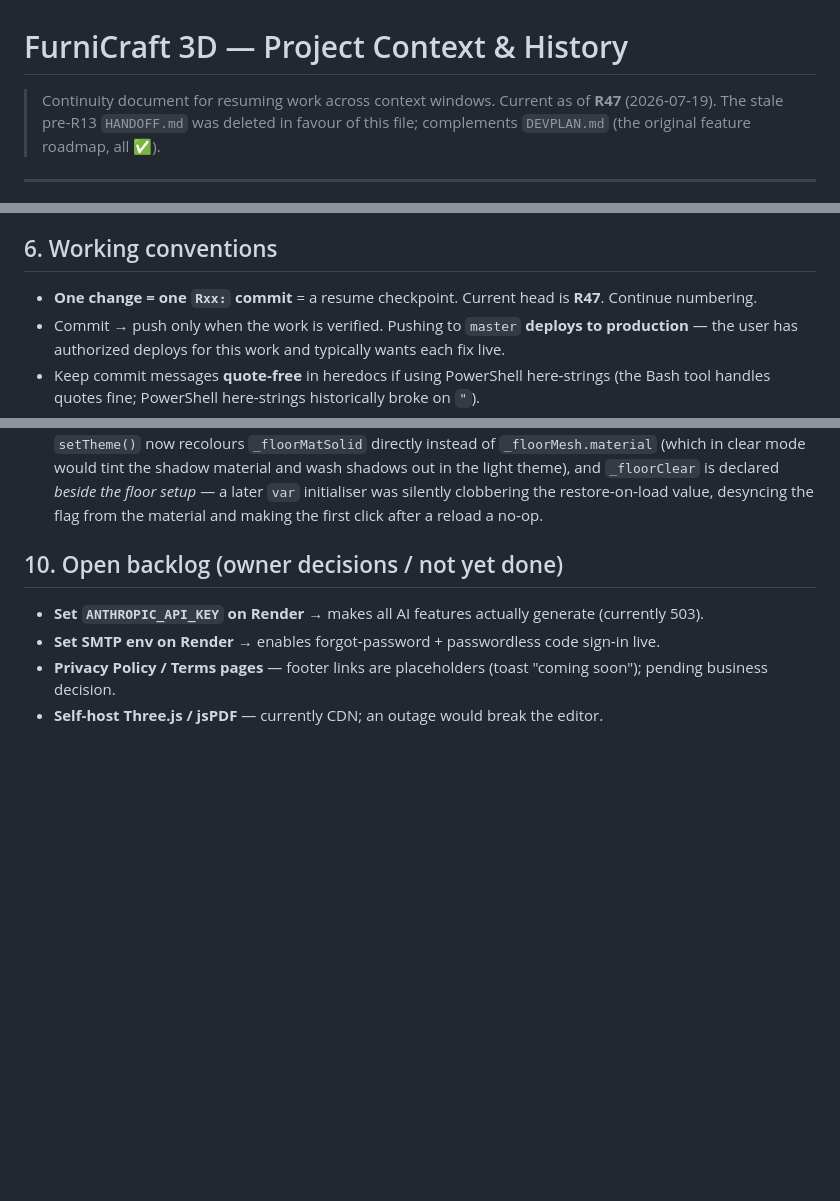
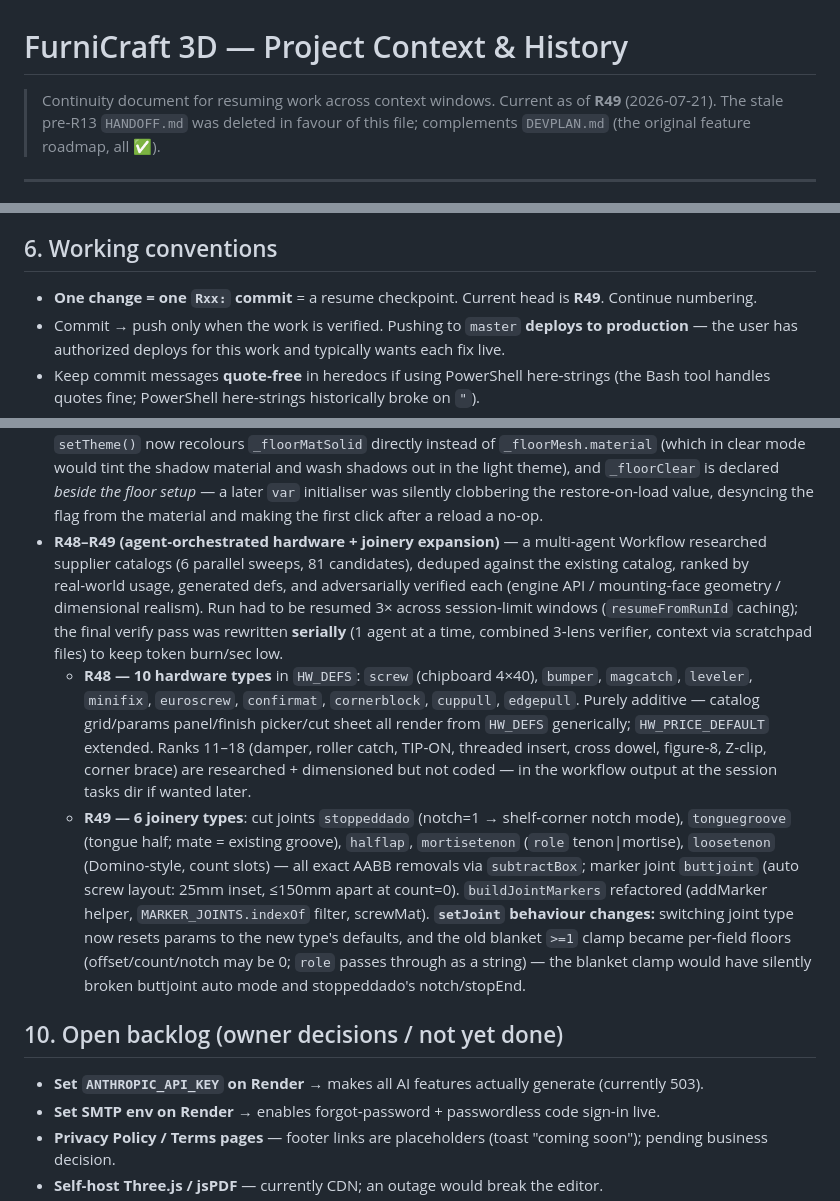
Before and after one commit to 25nikael/furnicraft-3d, a Markdown page: CONTEXT.md, 3 parts joined by grey strips. Drawn GitHub-style; blank space fills up the shorter version.

Commit message:
docs: update CONTEXT.md through R49 (hardware + joinery expansion)
Co-Authored-By: Claude Opus 4.8 <noreply@anthropic.com>

```diff
--- a/CONTEXT.md
+++ b/CONTEXT.md
@@ -1,6 +1,6 @@
 # FurniCraft 3D — Project Context & History
 
-> Continuity document for resuming work across context windows. Current as of **R47** (2026‑07‑19).
+> Continuity document for resuming work across context windows. Current as of **R49** (2026‑07‑21).
 > The stale pre‑R13 `HANDOFF.md` was deleted in favour of this file; complements `DEVPLAN.md` (the original feature roadmap, all ✅).
 
 ---
@@ -72,7 +72,7 @@ Production needs `DATABASE_URL`; there is none locally. Use the **in‑memory de
 
 ## 6. Working conventions
 
-- **One change = one `Rxx:` commit** = a resume checkpoint. Current head is **R47**. Continue numbering.
+- **One change = one `Rxx:` commit** = a resume checkpoint. Current head is **R49**. Continue numbering.
 - Commit → push only when the work is verified. Pushing to `master` **deploys to production** — the user has authorized deploys for this work and typically wants each fix live.
 - Keep commit messages **quote‑free** in heredocs if using PowerShell here‑strings (the Bash tool handles quotes fine; PowerShell here‑strings historically broke on `"`).
 - After a deploy, remind the user to hard‑refresh (Ctrl+Shift+R).
@@ -126,6 +126,9 @@ Foundation → **B1** hardware catalog, **B2** functional doors/drawers, **A1**
 - **R45** — **collapsible editor UI (desktop)**: left/right side panels collapse via edge tabs (`#tab-left`/`#tab-right`, `.side-collapsed` class, `toggleSidePanel()`); bottom view‑options toolbar collapses to a 🛠 button (`#toolbar-toggle`, `#toolbar-btns`, `.tb-collapsed`, `toggleToolbar()`). State persists in localStorage (`fc3d_left_collapsed` etc.). Desktop‑only — tabs hidden ≤768px; the existing mobile drawer system (`.open` + `toggleDrawer`/`closeDrawers`) is untouched and separate. *(Panel collapse mechanics superseded by R46.)*
 - **R46** — **side panels overlay the viewport instead of resizing it**. R45's panels were flex children of `#app`, so collapsing re‑laid‑out the row and resized the canvas. Now `#app` is `position:relative` and both panels are `position:absolute` overlays (`z-index:21`, drop shadow) that slide off‑screen via `translateX(±100%)`; `#viewport`/`#three-canvas` hold the full window width in every state. Edge tabs sit at the panel's inner edge (188px / 208px) and slide to the window edge, driven by new `body.lp-collapsed` / `body.rp-collapsed` classes set in `_setSideState()`. `#info-hud` shifts to `right:220px` to clear the floating right panel. `_fitViewportSoon()` **deleted** — it existed only to chase the animating width. Mobile: `#…side-collapsed.open` rules make `.open` explicitly win, so a stale desktop collapse flag in localStorage can't wedge a drawer shut. Trade‑off: expanded panels cover ~400px of canvas, so edge‑of‑screen orbit drags hit a panel — inherent to overlaying.
 - **R47** — **transparent ground‑plane toggle** (`▦ Floor` button in the view toolbar). The y=0 plane carries two materials: `_floorMatSolid` (opaque `MeshLambertMaterial`) and `_floorMatClear` (a `ShadowMaterial`, opacity .28, which draws *only* the received shadow so the design keeps its ground shadow instead of floating). `setFloorClear()`/`toggleFloor()`, persisted in `fc3d_floor_clear`. `_gridHelper` is a separate scene object and is never touched, so gridlines survive both states. Two gotchas fixed while building: `setTheme()` now recolours `_floorMatSolid` directly instead of `_floorMesh.material` (which in clear mode would tint the shadow material and wash shadows out in the light theme), and `_floorClear` is declared *beside the floor setup* — a later `var` initialiser was silently clobbering the restore‑on‑load value, desyncing the flag from the material and making the first click after a reload a no‑op.
+- **R48–R49 (agent‑orchestrated hardware + joinery expansion)** — a multi‑agent Workflow researched supplier catalogs (6 parallel sweeps, 81 candidates), deduped against the existing catalog, ranked by real‑world usage, generated defs, and adversarially verified each (engine API / mounting‑face geometry / dimensional realism). Run had to be resumed 3× across session‑limit windows (`resumeFromRunId` caching); the final verify pass was rewritten **serially** (1 agent at a time, combined 3‑lens verifier, context via scratchpad files) to keep token burn/sec low.
+  - **R48 — 10 hardware types** in `HW_DEFS`: `screw` (chipboard 4×40), `bumper`, `magcatch`, `leveler`, `minifix`, `euroscrew`, `confirmat`, `cornerblock`, `cuppull`, `edgepull`. Purely additive — catalog grid/params panel/finish picker/cut sheet all render from `HW_DEFS` generically; `HW_PRICE_DEFAULT` extended. Ranks 11–18 (damper, roller catch, TIP‑ON, threaded insert, cross dowel, figure‑8, Z‑clip, corner brace) are researched + dimensioned but not coded — in the workflow output at the session tasks dir if wanted later.
+  - **R49 — 6 joinery types**: cut joints `stoppeddado` (notch=1 → shelf‑corner notch mode), `tonguegroove` (tongue half; mate = existing groove), `halflap`, `mortisetenon` (`role` tenon|mortise), `loosetenon` (Domino‑style, count slots) — all exact AABB removals via `subtractBox`; marker joint `buttjoint` (auto screw layout: 25mm inset, ≤150mm apart at count=0). `buildJointMarkers` refactored (addMarker helper, `MARKER_JOINTS.indexOf` filter, screwMat). **`setJoint` behaviour changes:** switching joint type now resets params to the new type's defaults, and the old blanket `>=1` clamp became per‑field floors (offset/count/notch may be 0; `role` passes through as a string) — the blanket clamp would have silently broken buttjoint auto mode and stoppeddado's notch/stopEnd.
 
 ## 10. Open backlog (owner decisions / not yet done)
 
```
